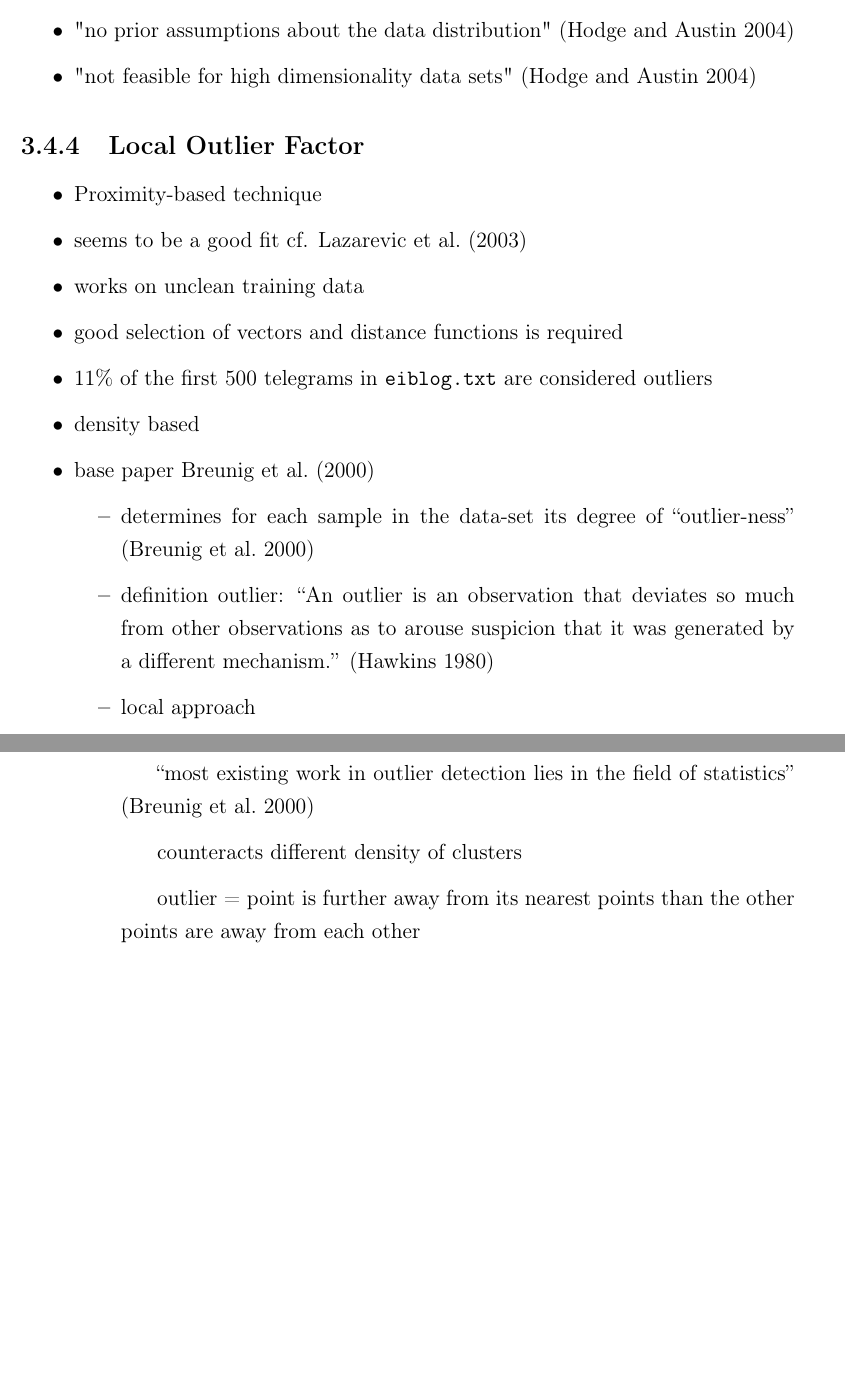
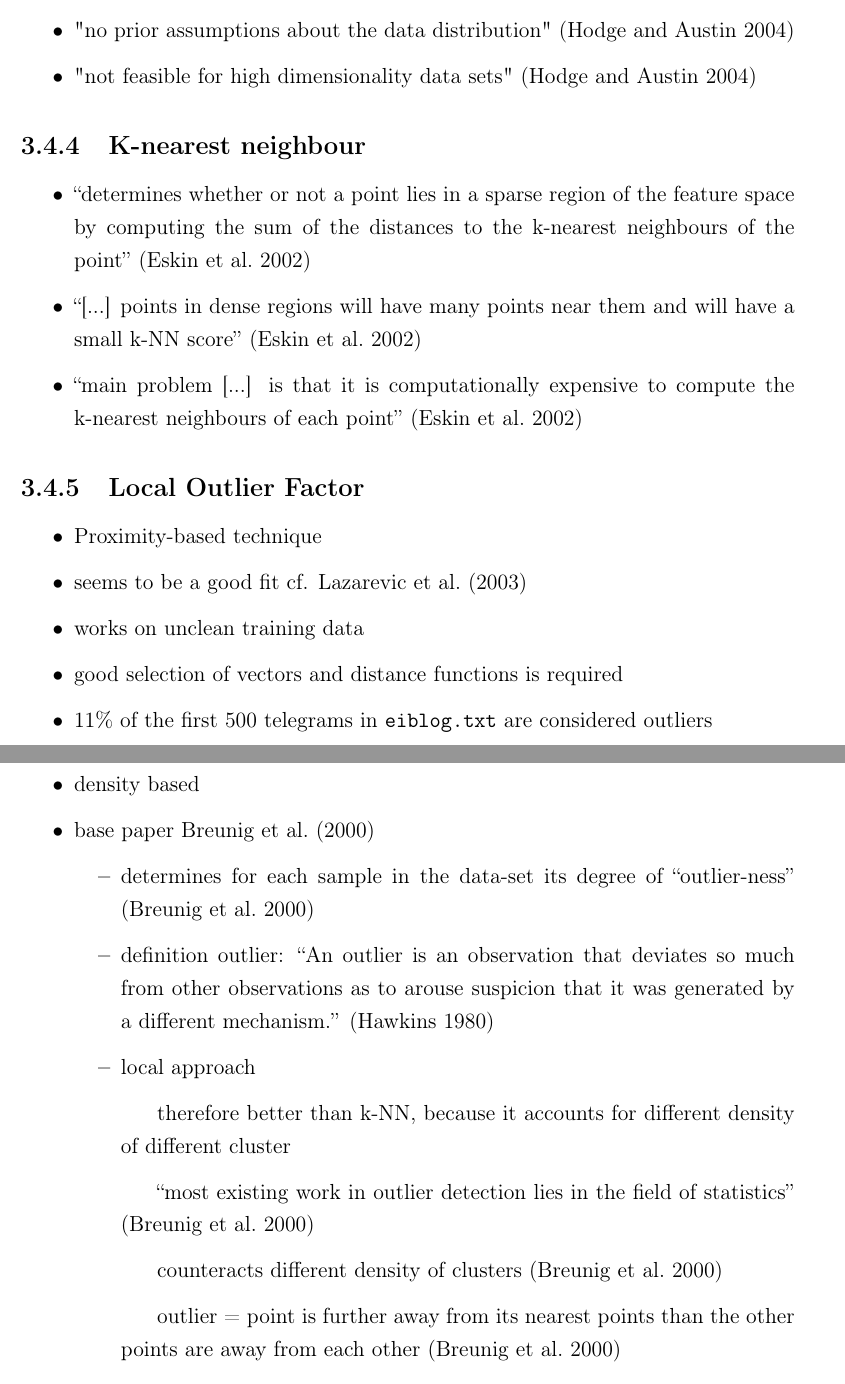
Before and after one commit to FreakyBytes/master-thesis, a LaTeX thesis (tex/master-thesis-peters.tex, which reads tex/chapter/200-background-network.tex): two parts of pages 23 and 24 of 36, joined at a grey line, cut so that both start at the same text, the shorter picture padded with empty space. Compiled offline with pdfLaTeX.

Commit message:
some short points to k-NN

```diff
--- a/tex/chapter/200-background-network.tex
+++ b/tex/chapter/200-background-network.tex
@@ -108,6 +108,14 @@
 
 	\end{itemize}
 
+	\subsection{K-nearest neighbour}
+	\begin{itemize}
+		\item \enquote{determines whether or not a point lies in a sparse region of the feature space by computing the sum of the distances to the k-nearest neighbours of the point} \parencite{Eskin2002}
+		\item \enquote{[...] points in dense regions will have many points near them and will have a small k-NN score} \parencite{Eskin2002}
+		\item \enquote{main problem [...] is that it is computationally expensive to compute the k-nearest neighbours of each point} \parencite{Eskin2002}
+
+	\end{itemize}
+
 	\subsection{Local Outlier Factor}
 	\begin{itemize}
 		\item Proximity-based technique
@@ -123,9 +131,10 @@
 					observations as to arouse suspicion that it was generated by a
 					different mechanism.} \parencite{Hawkins1980}
 				\item local approach
+					\subitem therefore better than k-NN, because it accounts for different density of different cluster
 					\subitem \enquote{most existing work in outlier detection lies in the field of statistics} \parencite{Breunig2000}
-					\subitem counteracts different density of clusters
-					\subitem outlier = point is further away from its nearest points than the other points are away from each other
+					\subitem counteracts different density of clusters \parencite{Breunig2000}
+					\subitem outlier = point is further away from its nearest points than the other points are away from each other \parencite{Breunig2000}
 			\end{itemize}
 	\end{itemize}
 
```
